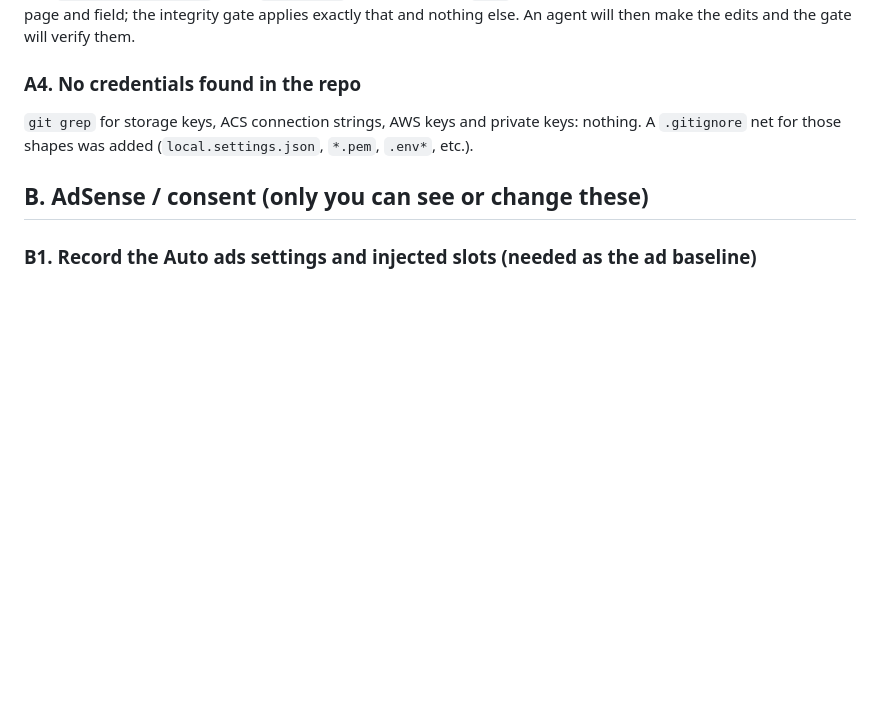
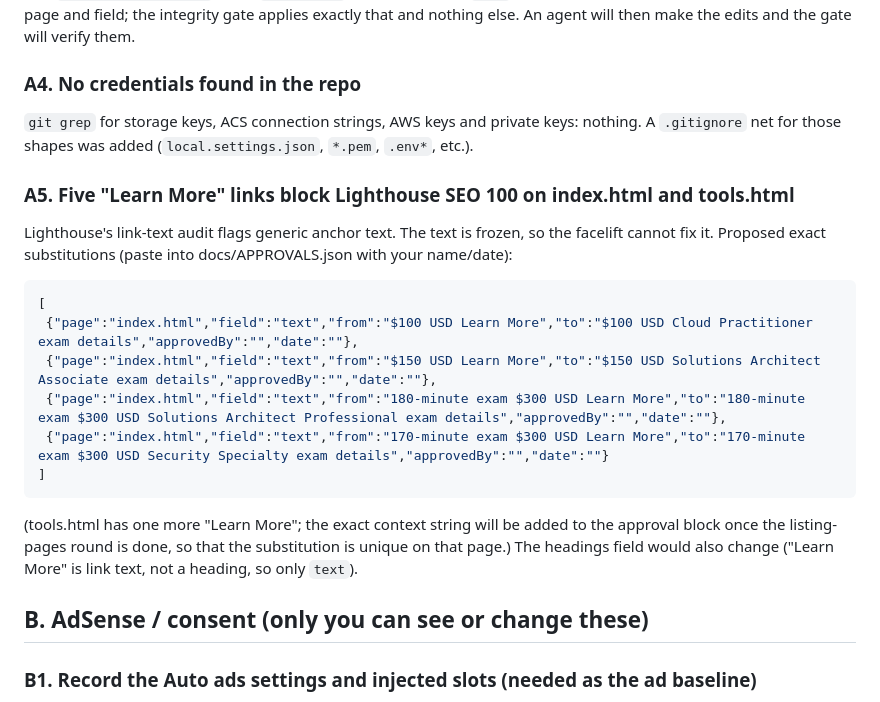
Before and after one commit to markokstate66/AWSCloudArchitectSite, a Markdown page: docs/HUMAN_TODO.md, the part around the change. Rendered like a GitHub page; blank space fills up the shorter version.

Commit message:
docs: Phase 2 ad plan; Learn More approval proposal in HUMAN_TODO
Co-Authored-By: Claude Fable 5.1 <noreply@anthropic.com>
Claude-Session: https://claude.ai/code/session_013F4JZ5BCmR6mYC5sLiUDB8

````diff
--- a/docs/HUMAN_TODO.md
+++ b/docs/HUMAN_TODO.md
@@ -59,6 +59,21 @@ that and nothing else. An agent will then make the edits and the gate will verif
 `git grep` for storage keys, ACS connection strings, AWS keys and private keys: nothing. A
 `.gitignore` net for those shapes was added (`local.settings.json`, `*.pem`, `.env*`, etc.).
 
+### A5. Five "Learn More" links block Lighthouse SEO 100 on index.html and tools.html
+Lighthouse's link-text audit flags generic anchor text. The text is frozen, so the facelift
+cannot fix it. Proposed exact substitutions (paste into docs/APPROVALS.json with your name/date):
+```json
+[
+ {"page":"index.html","field":"text","from":"$100 USD Learn More","to":"$100 USD Cloud Practitioner exam details","approvedBy":"","date":""},
+ {"page":"index.html","field":"text","from":"$150 USD Learn More","to":"$150 USD Solutions Architect Associate exam details","approvedBy":"","date":""},
+ {"page":"index.html","field":"text","from":"180-minute exam $300 USD Learn More","to":"180-minute exam $300 USD Solutions Architect Professional exam details","approvedBy":"","date":""},
+ {"page":"index.html","field":"text","from":"170-minute exam $300 USD Learn More","to":"170-minute exam $300 USD Security Specialty exam details","approvedBy":"","date":""}
+]
+```
+(tools.html has one more "Learn More"; the exact context string will be added to the approval
+block once the listing-pages round is done, so that the substitution is unique on that page.)
+The headings field would also change ("Learn More" is link text, not a heading, so only `text`).
+
 ## B. AdSense / consent (only you can see or change these)
 
 ### B1. Record the Auto ads settings and injected slots (needed as the ad baseline)
````
Also changed, not shown: docs/AD_PLAN.md (added, +58 -0 lines).
